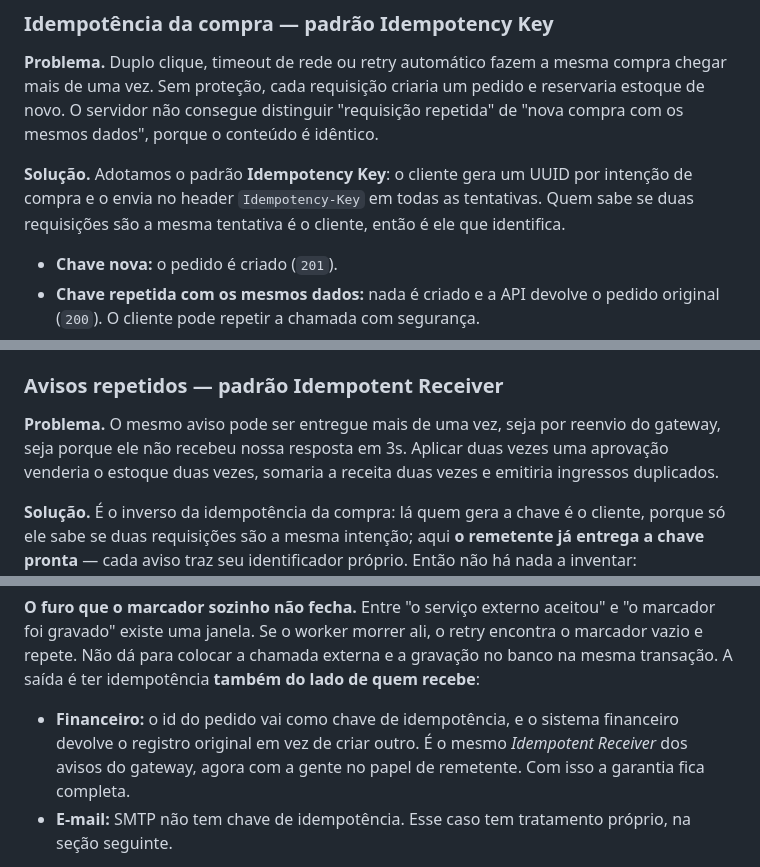
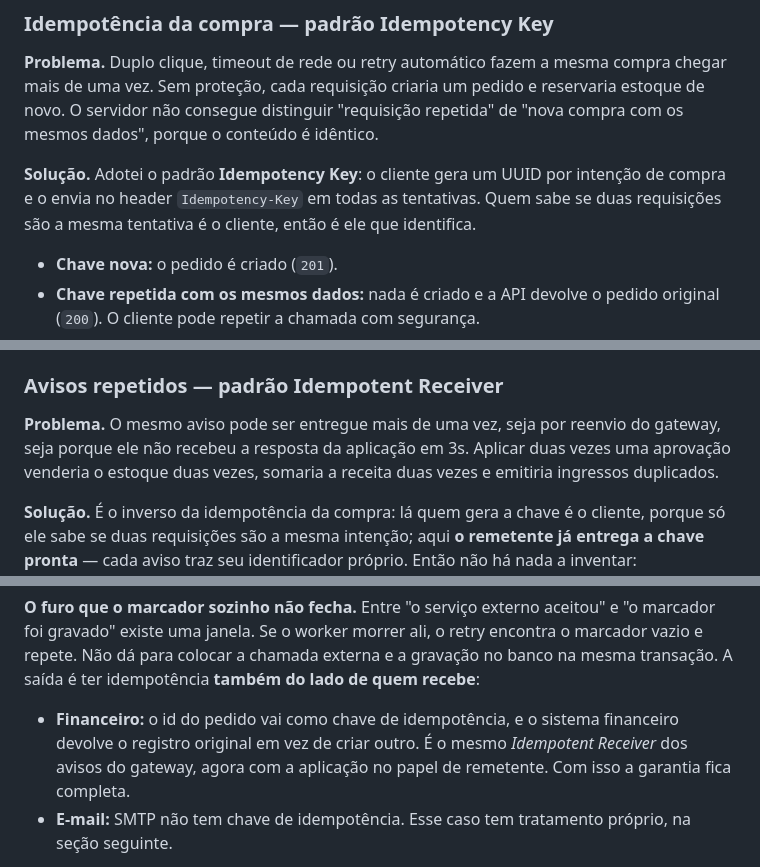
Before and after one commit to UhCardoso/ticket-sales-system, a Markdown page: README.md, 3 parts joined by grey strips. Drawn GitHub-style.

Commit message:
docs: refine idempotency explanation and clarify key roles in README.md

```diff
--- a/README.md
+++ b/README.md
@@ -232,7 +232,7 @@ O comando imprime, por entrega, o `external_id`, a hora do evento, o status HTTP
 
 **Problema.** Duplo clique, timeout de rede ou retry automático fazem a mesma compra chegar mais de uma vez. Sem proteção, cada requisição criaria um pedido e reservaria estoque de novo. O servidor não consegue distinguir "requisição repetida" de "nova compra com os mesmos dados", porque o conteúdo é idêntico.
 
-**Solução.** Adotamos o padrão **Idempotency Key**: o cliente gera um UUID por intenção de compra e o envia no header `Idempotency-Key` em todas as tentativas. Quem sabe se duas requisições são a mesma tentativa é o cliente, então é ele que identifica.
+**Solução.** Adotei o padrão **Idempotency Key**: o cliente gera um UUID por intenção de compra e o envia no header `Idempotency-Key` em todas as tentativas. Quem sabe se duas requisições são a mesma tentativa é o cliente, então é ele que identifica.
 
 - **Chave nova:** o pedido é criado (`201`).
 - **Chave repetida com os mesmos dados:** nada é criado e a API devolve o pedido original (`200`). O cliente pode repetir a chamada com segurança.
@@ -297,7 +297,7 @@ Esse é o **padrão Inbox** (o espelho do *Transactional Outbox*), também chama
 
 ### Avisos repetidos — padrão Idempotent Receiver
 
-**Problema.** O mesmo aviso pode ser entregue mais de uma vez, seja por reenvio do gateway, seja porque ele não recebeu nossa resposta em 3s. Aplicar duas vezes uma aprovação venderia o estoque duas vezes, somaria a receita duas vezes e emitiria ingressos duplicados.
+**Problema.** O mesmo aviso pode ser entregue mais de uma vez, seja por reenvio do gateway, seja porque ele não recebeu a resposta da aplicação em 3s. Aplicar duas vezes uma aprovação venderia o estoque duas vezes, somaria a receita duas vezes e emitiria ingressos duplicados.
 
 **Solução.** É o inverso da idempotência da compra: lá quem gera a chave é o cliente, porque só ele sabe se duas requisições são a mesma intenção; aqui **o remetente já entrega a chave pronta** — cada aviso traz seu identificador próprio. Então não há nada a inventar: `gateway_notifications.external_id` tem **índice único**.
 
@@ -388,7 +388,7 @@ Além disso, o middleware `WithoutOverlapping` por pedido impede que duas cópia
 
 **O furo que o marcador sozinho não fecha.** Entre "o serviço externo aceitou" e "o marcador foi gravado" existe uma janela. Se o worker morrer ali, o retry encontra o marcador vazio e repete. Não dá para colocar a chamada externa e a gravação no banco na mesma transação. A saída é ter idempotência **também do lado de quem recebe**:
 
-- **Financeiro:** o id do pedido vai como chave de idempotência, e o sistema financeiro devolve o registro original em vez de criar outro. É o mesmo *Idempotent Receiver* dos avisos do gateway, agora com a gente no papel de remetente. Com isso a garantia fica completa.
+- **Financeiro:** o id do pedido vai como chave de idempotência, e o sistema financeiro devolve o registro original em vez de criar outro. É o mesmo *Idempotent Receiver* dos avisos do gateway, agora com a aplicação no papel de remetente. Com isso a garantia fica completa.
 - **E-mail:** SMTP não tem chave de idempotência. Esse caso tem tratamento próprio, na seção seguinte.
 
 `payment_reference` funciona como o mesmo tipo de marcador para a abertura da cobrança no gateway: uma compra repetida reaproveita a cobrança existente em vez de abrir uma segunda.
```
